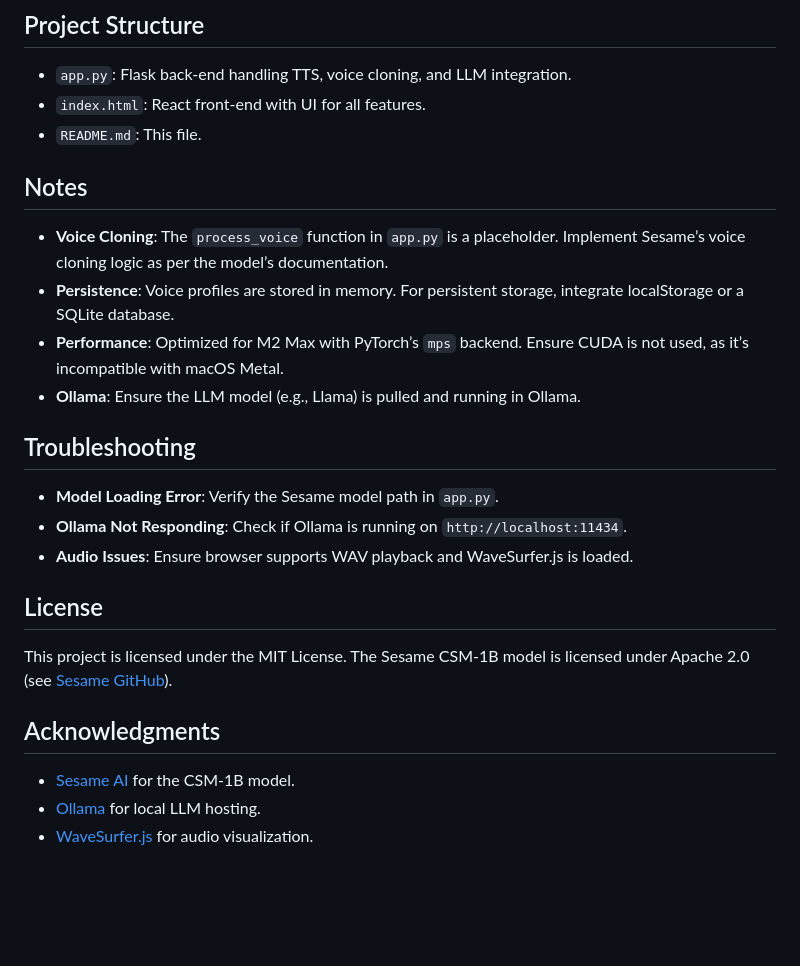
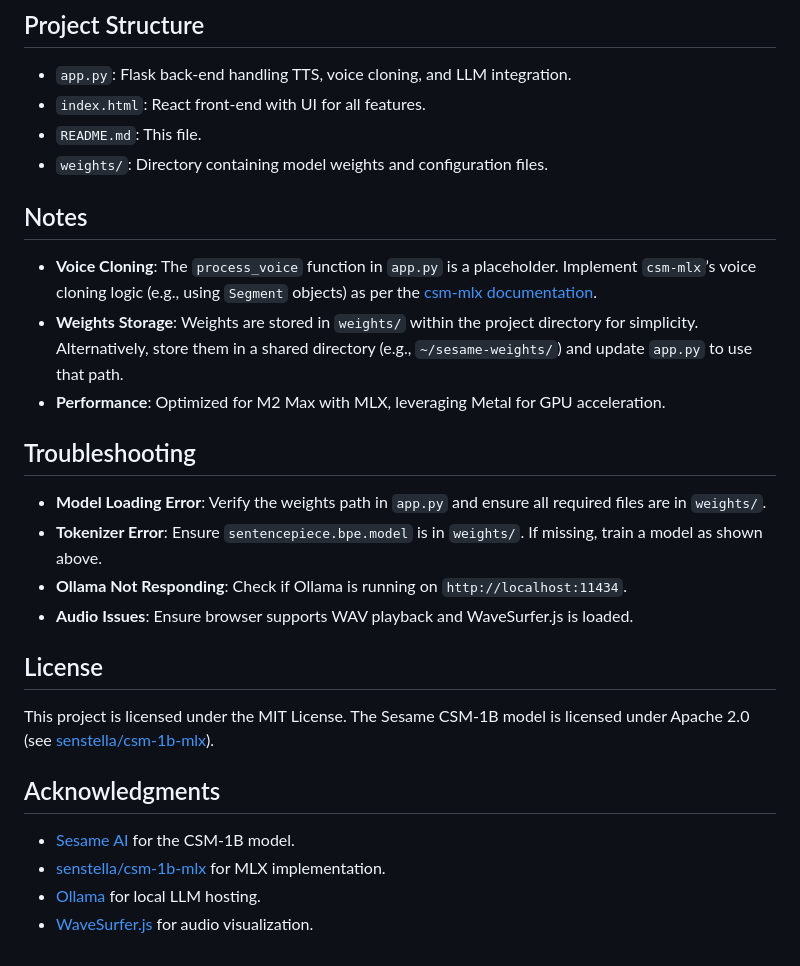
Before and after one commit to CamYench/Text_to_Speech_Portal, a Markdown page: README.md, the part around one of its changes. Rendered like a GitHub page; blank space fills up the shorter version.

```diff
--- a/README.md
+++ b/README.md
@@ -76,22 +98,24 @@ A local web application for interacting with the Sesame Conversational Speech Mo
 - `app.py`: Flask back-end handling TTS, voice cloning, and LLM integration.
 - `index.html`: React front-end with UI for all features.
 - `README.md`: This file.
+- `weights/`: Directory containing model weights and configuration files.
 
 ## Notes
-- **Voice Cloning**: The `process_voice` function in `app.py` is a placeholder. Implement Sesame’s voice cloning logic as per the model’s documentation.
-- **Persistence**: Voice profiles are stored in memory. For persistent storage, integrate localStorage or a SQLite database.
-- **Performance**: Optimized for M2 Max with PyTorch’s `mps` backend. Ensure CUDA is not used, as it’s incompatible with macOS Metal.
-- **Ollama**: Ensure the LLM model (e.g., Llama) is pulled and running in Ollama.
+- **Voice Cloning**: The `process_voice` function in `app.py` is a placeholder. Implement `csm-mlx`’s voice cloning logic (e.g., using `Segment` objects) as per the [csm-mlx documentation](https://github.com/senstella/csm-mlx).
+- **Weights Storage**: Weights are stored in `weights/` within the project directory for simplicity. Alternatively, store them in a shared directory (e.g., `~/sesame-weights/`) and update `app.py` to use that path.
+- **Performance**: Optimized for M2 Max with MLX, leveraging Metal for GPU acceleration.
 
 ## Troubleshooting
-- **Model Loading Error**: Verify the Sesame model path in `app.py`.
+- **Model Loading Error**: Verify the weights path in `app.py` and ensure all required files are in `weights/`.
+- **Tokenizer Error**: Ensure `sentencepiece.bpe.model` is in `weights/`. If missing, train a model as shown above.
 - **Ollama Not Responding**: Check if Ollama is running on `http://localhost:11434`.
 - **Audio Issues**: Ensure browser supports WAV playback and WaveSurfer.js is loaded.
 
 ## License
-This project is licensed under the MIT License. The Sesame CSM-1B model is licensed under Apache 2.0 (see [Sesame GitHub](https://github.com/SesameAILabs/csm)).
+This project is licensed under the MIT License. The Sesame CSM-1B model is licensed under Apache 2.0 (see [senstella/csm-1b-mlx](https://huggingface.co/senstella/csm-1b-mlx)).
 
 ## Acknowledgments
 - [Sesame AI](https://github.com/SesameAILabs) for the CSM-1B model.
+- [senstella/csm-1b-mlx](https://github.com/senstella/csm-mlx) for MLX implementation.
 - [Ollama](https://ollama.ai/) for local LLM hosting.
 - [WaveSurfer.js](https://wavesurfer-js.org/) for audio visualization.
```
Also changed, not shown: other parts of README.md (+33 -11 lines).
